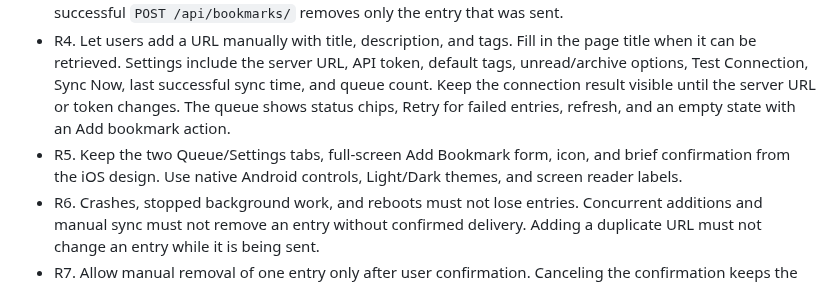
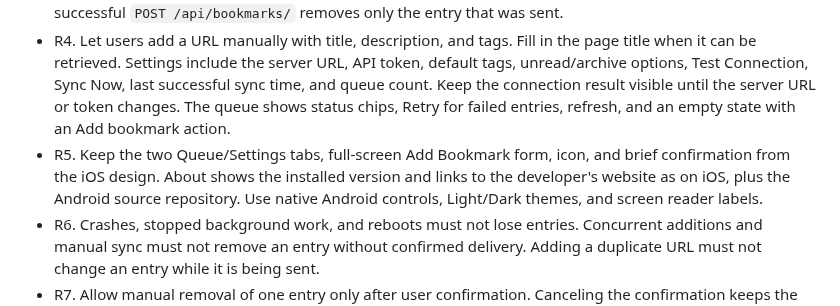
Before and after one commit to juev/shareding, a Markdown page: docs/specs/share-to-linkding.md, the part around the change. Rendered like a GitHub page.

```diff
--- a/docs/specs/share-to-linkding.md
+++ b/docs/specs/share-to-linkding.md
@@ -14,7 +14,7 @@ The app accepts a link from Android's Share menu or its add form, saves it on th
 - R2. Send queued entries when a network becomes available. The server may be on a LAN or VPN without public internet access. `NET_CAPABILITY_VALIDATED` must not block such servers. Check linkding availability with an API request before sending.
 - R3. Keep unsent entries after a timeout, HTTP error, connection error, or restart, and keep retrying without a fixed limit. WorkManager uses exponential backoff starting at 30 seconds; Android may run the work later. A successful `POST /api/bookmarks/` removes only the entry that was sent.
 - R4. Let users add a URL manually with title, description, and tags. Fill in the page title when it can be retrieved. Settings include the server URL, API token, default tags, unread/archive options, Test Connection, Sync Now, last successful sync time, and queue count. Keep the connection result visible until the server URL or token changes. The queue shows status chips, Retry for failed entries, refresh, and an empty state with an Add bookmark action.
-- R5. Keep the two Queue/Settings tabs, full-screen Add Bookmark form, icon, and brief confirmation from the iOS design. Use native Android controls, Light/Dark themes, and screen reader labels.
+- R5. Keep the two Queue/Settings tabs, full-screen Add Bookmark form, icon, and brief confirmation from the iOS design. About shows the installed version and links to the developer's website as on iOS, plus the Android source repository. Use native Android controls, Light/Dark themes, and screen reader labels.
 - R6. Crashes, stopped background work, and reboots must not lose entries. Concurrent additions and manual sync must not remove an entry without confirmed delivery. Adding a duplicate URL must not change an entry while it is being sent.
 - R7. Allow manual removal of one entry only after user confirmation. Canceling the confirmation keeps the entry.
 - R8. Set `minSdk` to 28. Verify behavior on Android 9 and a current Android version.
```
Also changed, not shown: README.md (+5 -3 lines), docs/images/about.png (added), 2 other files.
